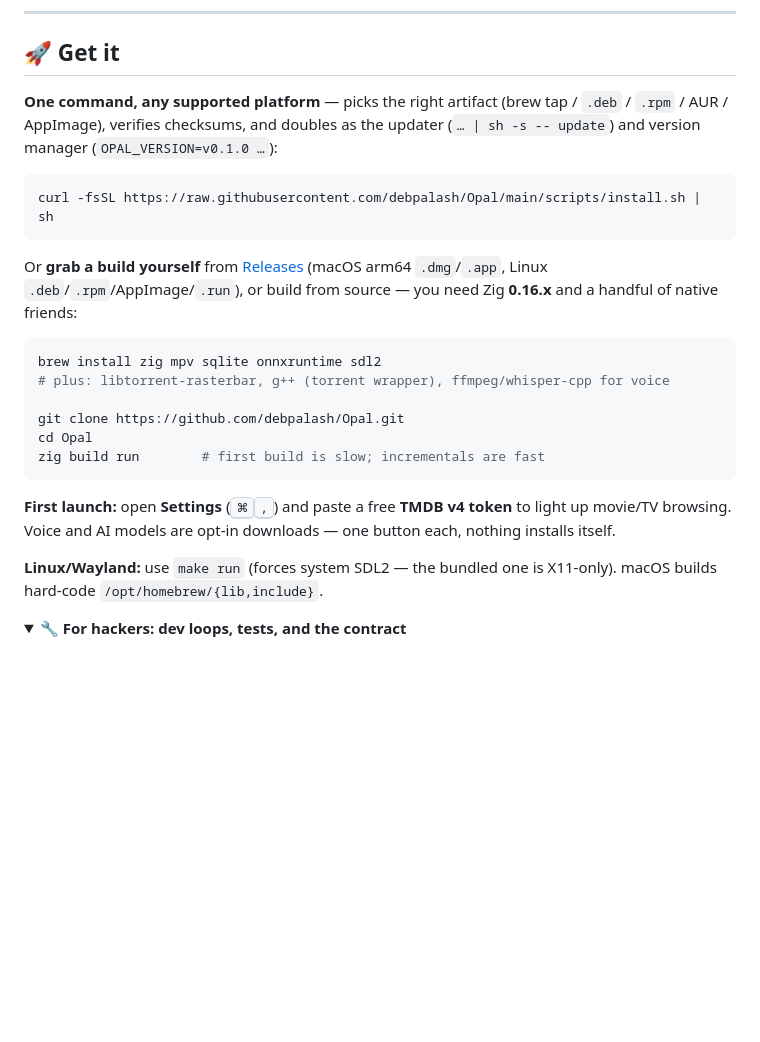
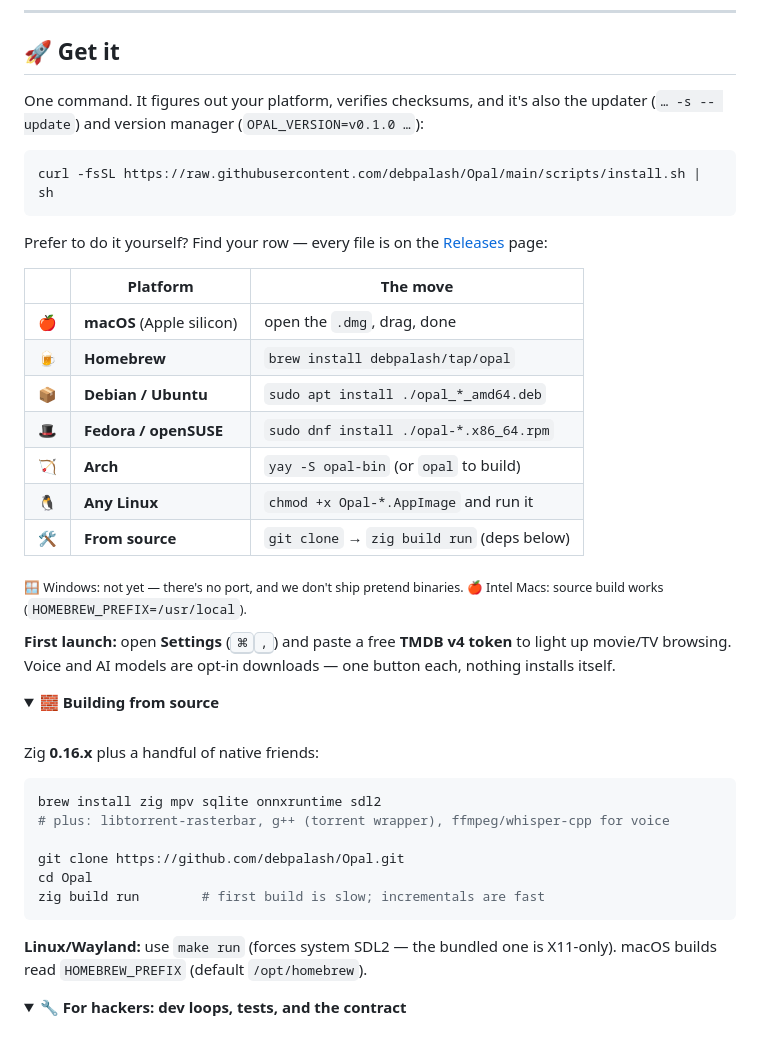
Before and after one commit to debpalash/Opal, a Markdown page: README.md, the part around the change. Rendered like a GitHub page; folded sections open; blank space fills up the shorter version.

Commit message:
docs(readme): Get-it as a compact per-platform menu around the one-liner
Co-Authored-By: Claude Fable 5 <noreply@anthropic.com>

````diff
--- a/README.md
+++ b/README.md
@@ -176,17 +176,39 @@ own automations.
 
 ## 🚀 Get it
 
-**One command, any supported platform** — picks the right artifact (brew tap /
-`.deb` / `.rpm` / AUR / AppImage), verifies checksums, and doubles as the
-updater (`… | sh -s -- update`) and version manager (`OPAL_VERSION=v0.1.0 …`):
+One command. It figures out your platform, verifies checksums, and it's also
+the updater (`… -s -- update`) and version manager (`OPAL_VERSION=v0.1.0 …`):
 
 ```sh
 curl -fsSL https://raw.githubusercontent.com/debpalash/Opal/main/scripts/install.sh | sh
 ```
 
-Or **grab a build yourself** from [Releases](../../releases) (macOS arm64
-`.dmg`/`.app`, Linux `.deb`/`.rpm`/AppImage/`.run`), or build from source —
-you need Zig **0.16.x** and a handful of native friends:
+Prefer to do it yourself? Find your row — every file is on the
+[Releases](../../releases) page:
+
+|  | Platform | The move |
+|---|---|---|
+| 🍎 | **macOS** (Apple silicon) | open the `.dmg`, drag, done |
+| 🍺 | **Homebrew** | `brew install debpalash/tap/opal` |
+| 📦 | **Debian / Ubuntu** | `sudo apt install ./opal_*_amd64.deb` |
+| 🎩 | **Fedora / openSUSE** | `sudo dnf install ./opal-*.x86_64.rpm` |
+| 🏹 | **Arch** | `yay -S opal-bin` (or `opal` to build) |
+| 🐧 | **Any Linux** | `chmod +x Opal-*.AppImage` and run it |
+| 🛠 | **From source** | `git clone` → `zig build run` (deps below) |
+
+<sub>🪟 Windows: not yet — there's no port, and we don't ship pretend
+binaries. 🍎 Intel Macs: source build works (`HOMEBREW_PREFIX=/usr/local`).</sub>
+
+**First launch:** open **Settings** (<kbd>⌘</kbd><kbd>,</kbd>) and paste a free
+**TMDB v4 token** to light up movie/TV browsing. Voice and AI models are
+opt-in downloads — one button each, nothing installs itself.
+
+<details>
+<summary><b>🧱 Building from source</b></summary>
+
+<br/>
+
+Zig **0.16.x** plus a handful of native friends:
 
 ```sh
 brew install zig mpv sqlite onnxruntime sdl2
@@ -197,12 +219,10 @@ cd Opal
 zig build run        # first build is slow; incrementals are fast
 ```
 
-**First launch:** open **Settings** (<kbd>⌘</kbd><kbd>,</kbd>) and paste a free
-**TMDB v4 token** to light up movie/TV browsing. Voice and AI models are
-opt-in downloads — one button each, nothing installs itself.
+**Linux/Wayland:** use `make run` (forces system SDL2 — the bundled one is
+X11-only). macOS builds read `HOMEBREW_PREFIX` (default `/opt/homebrew`).
 
-**Linux/Wayland:** use `make run` (forces system SDL2 — the bundled one is
-X11-only). macOS builds hard-code `/opt/homebrew/{lib,include}`.
+</details>
 
 <details>
 <summary><b>🔧 For hackers: dev loops, tests, and the contract</b></summary>
````
